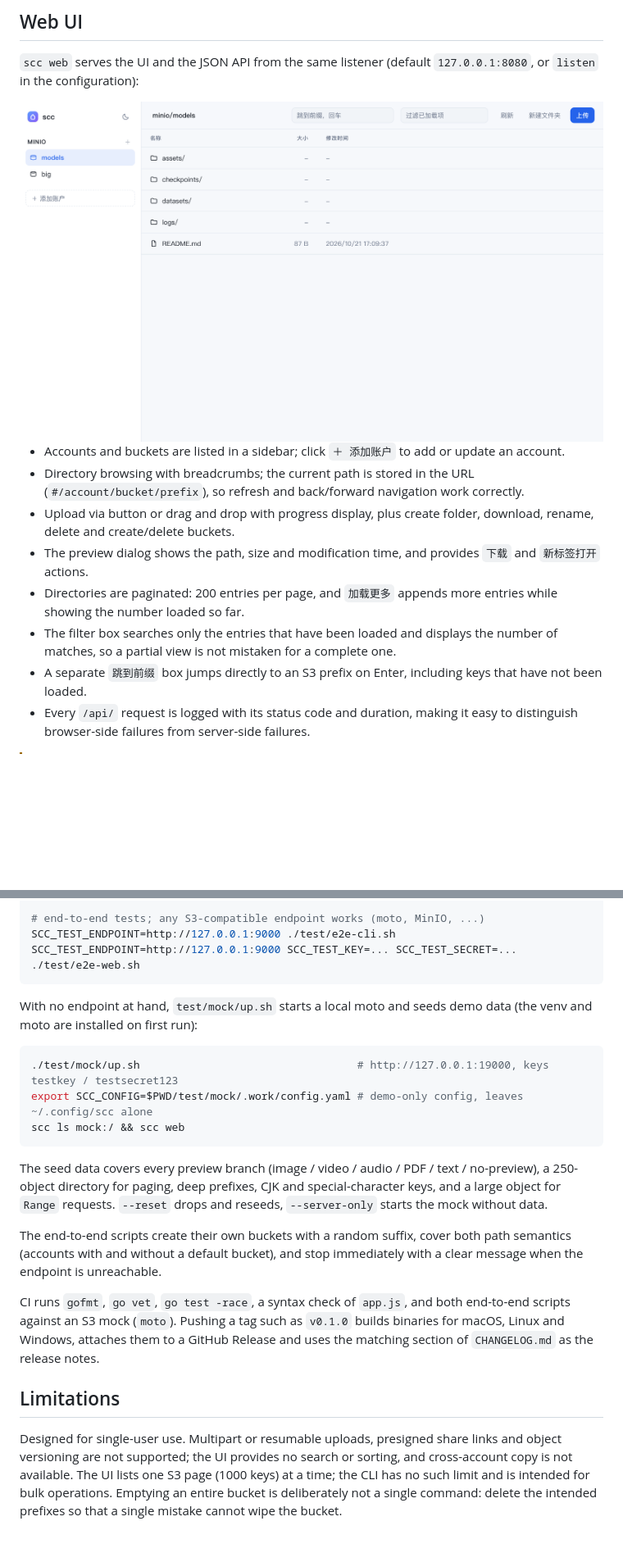
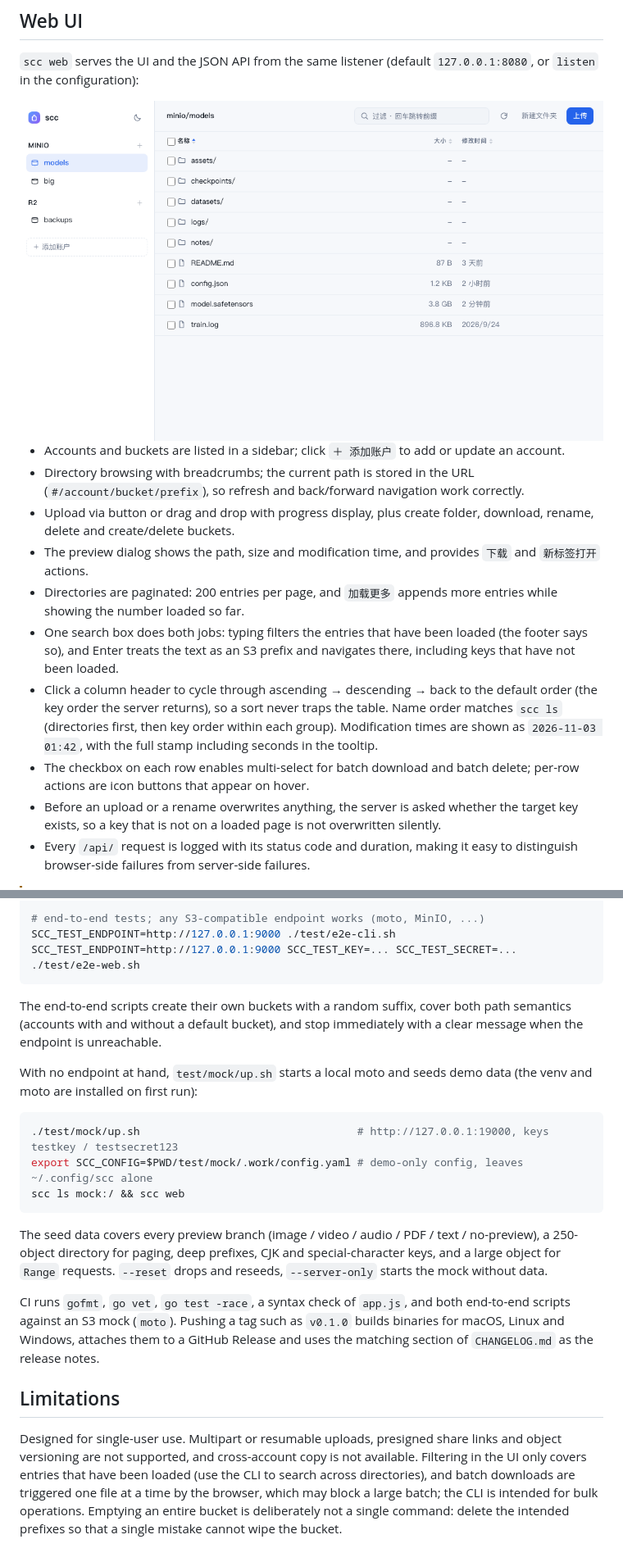
Before and after one commit to akisaya/scc, a Markdown page: README.en.md, 2 parts joined by grey strips. Shown at 82% size. GitHub-like rendering; pictures changed too: docs/screenshot-light.png; blank space fills up the shorter version.

````diff
--- a/README.en.md
+++ b/README.en.md
@@ -178,8 +178,10 @@ scc rm -r minio:/tmp/                   # delete a prefix
 - Upload via button or drag and drop with progress display, plus create folder, download, rename, delete and create/delete buckets.
 - The preview dialog shows the path, size and modification time, and provides `下载` and `新标签打开` actions.
 - Directories are paginated: 200 entries per page, and `加载更多` appends more entries while showing the number loaded so far.
-- The filter box searches only the entries that have been loaded and displays the number of matches, so a partial view is not mistaken for a complete one.
-- A separate `跳到前缀` box jumps directly to an S3 prefix on Enter, including keys that have not been loaded.
+- One search box does both jobs: typing filters the entries that have been loaded (the footer says so), and Enter treats the text as an S3 prefix and navigates there, including keys that have not been loaded.
+- Click a column header to cycle through ascending → descending → back to the default order (the key order the server returns), so a sort never traps the table. Name order matches `scc ls` (directories first, then key order within each group). Modification times are shown as `2026-11-03 01:42`, with the full stamp including seconds in the tooltip.
+- The checkbox on each row enables multi-select for batch download and batch delete; per-row actions are icon buttons that appear on hover.
+- Before an upload or a rename overwrites anything, the server is asked whether the target key exists, so a key that is not on a loaded page is not overwritten silently.
 - Every `/api/` request is logged with its status code and duration, making it easy to distinguish browser-side failures from server-side failures.
 
 > [!WARNING]
@@ -235,6 +238,7 @@ SCC_TEST_ENDPOINT=http://127.0.0.1:9000 ./test/e2e-cli.sh
 SCC_TEST_ENDPOINT=http://127.0.0.1:9000 SCC_TEST_KEY=... SCC_TEST_SECRET=... ./test/e2e-web.sh
 ```
 
+The end-to-end scripts create their own buckets with a random suffix, cover both path semantics (accounts with and without a default bucket), and stop immediately with a clear message when the endpoint is unreachable.
 
 With no endpoint at hand, `test/mock/up.sh` starts a local moto and seeds demo data (the venv and moto are installed on first run):
 
@@ -246,10 +250,8 @@ scc ls mock:/ && scc web
 
 The seed data covers every preview branch (image / video / audio / PDF / text / no-preview), a 250-object directory for paging, deep prefixes, CJK and special-character keys, and a large object for `Range` requests. `--reset` drops and reseeds, `--server-only` starts the mock without data.
 
-The end-to-end scripts create their own buckets with a random suffix, cover both path semantics (accounts with and without a default bucket), and stop immediately with a clear message when the endpoint is unreachable.
-
 CI runs `gofmt`, `go vet`, `go test -race`, a syntax check of `app.js`, and both end-to-end scripts against an S3 mock (`moto`). Pushing a tag such as `v0.1.0` builds binaries for macOS, Linux and Windows, attaches them to a GitHub Release and uses the matching section of `CHANGELOG.md` as the release notes.
 
 ## Limitations
 
-Designed for single-user use. Multipart or resumable uploads, presigned share links and object versioning are not supported; the UI provides no search or sorting, and cross-account copy is not available. The UI lists one S3 page (1000 keys) at a time; the CLI has no such limit and is intended for bulk operations. Emptying an entire bucket is deliberately not a single command: delete the intended prefixes so that a single mistake cannot wipe the bucket.
+Designed for single-user use. Multipart or resumable uploads, presigned share links and object versioning are not supported, and cross-account copy is not available. Filtering in the UI only covers entries that have been loaded (use the CLI to search across directories), and batch downloads are triggered one file at a time by the browser, which may block a large batch; the CLI is intended for bulk operations. Emptying an entire bucket is deliberately not a single command: delete the intended prefixes so that a single mistake cannot wipe the bucket.
````
Also changed, not shown: other parts of README.en.md (+1 -0 lines), CHANGELOG.md (+65 -0 lines), README.md (+6 -4 lines), docs/screenshot-dark.png, 3 other files.
